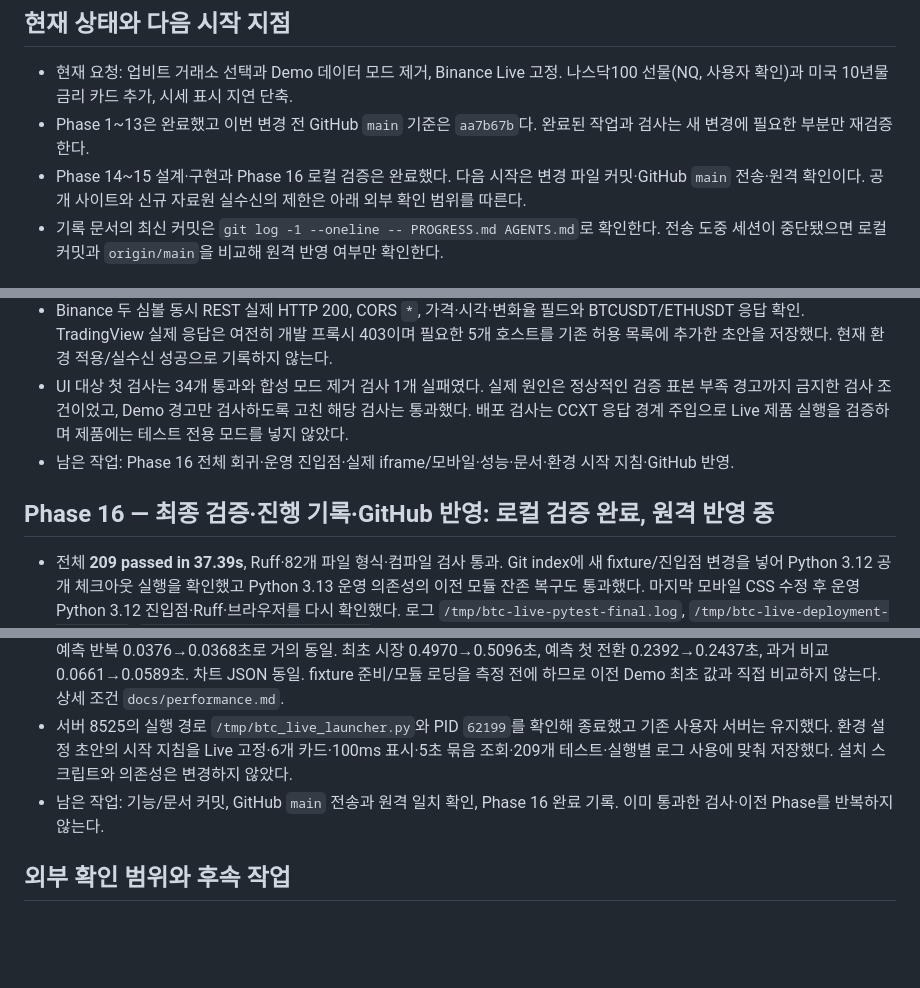
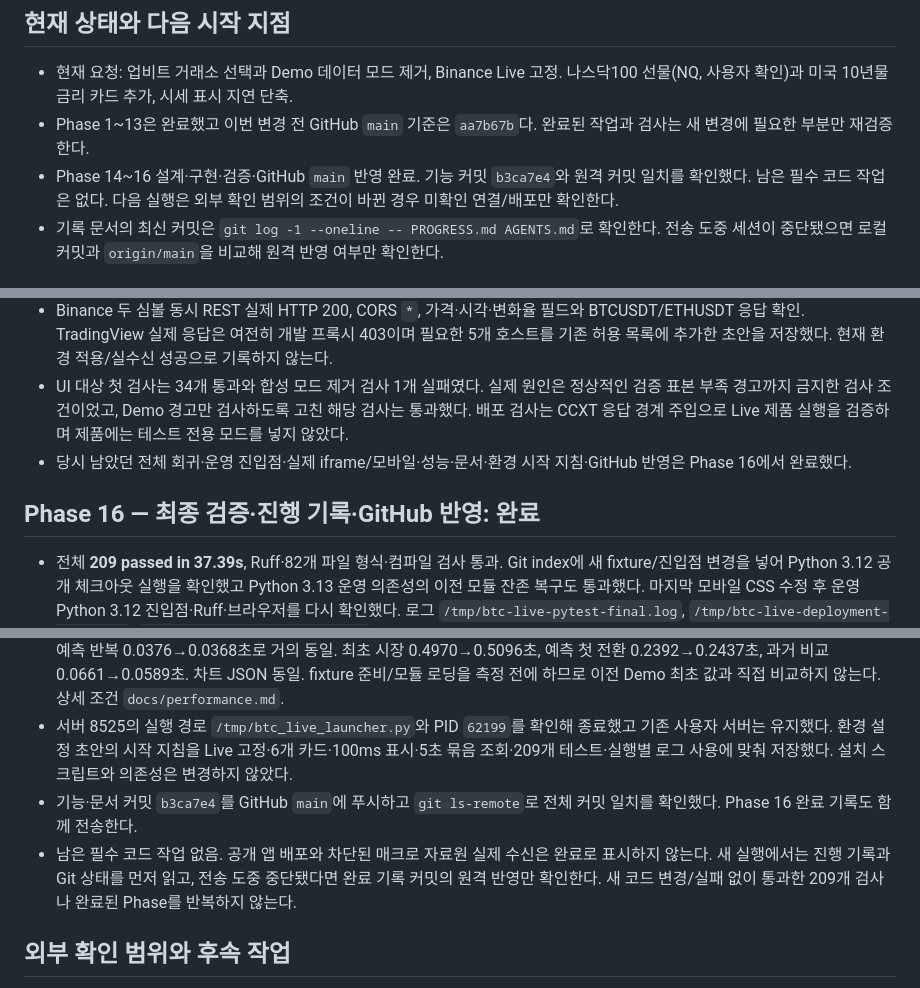
Before and after one commit to dlatnekf26-crypto/btc-trading-analyzer, a Markdown page: PROGRESS.md, 3 parts joined by grey strips. Drawn GitHub-style; blank space fills up the shorter version.

Commit message:
Record completed live-only dashboard and latency phases

```diff
--- a/PROGRESS.md
+++ b/PROGRESS.md
@@ -6,7 +6,7 @@
 
 - 현재 요청: 업비트 거래소 선택과 Demo 데이터 모드 제거, Binance Live 고정. 나스닥100 선물(NQ, 사용자 확인)과 미국 10년물 금리 카드 추가, 시세 표시 지연 단축.
 - Phase 1~13은 완료했고 이번 변경 전 GitHub `main` 기준은 `aa7b67b`다. 완료된 작업과 검사는 새 변경에 필요한 부분만 재검증한다.
-- Phase 14~15 설계·구현과 Phase 16 로컬 검증은 완료했다. 다음 시작은 변경 파일 커밋·GitHub `main` 전송·원격 확인이다. 공개 사이트와 신규 자료원 실수신의 제한은 아래 외부 확인 범위를 따른다.
+- Phase 14~16 설계·구현·검증·GitHub `main` 반영 완료. 기능 커밋 `b3ca7e4`와 원격 커밋 일치를 확인했다. 남은 필수 코드 작업은 없다. 다음 실행은 외부 확인 범위의 조건이 바뀐 경우 미확인 연결/배포만 확인한다.
 - 기록 문서의 최신 커밋은 `git log -1 --oneline -- PROGRESS.md AGENTS.md`로 확인한다. 전송 도중 세션이 중단됐으면 로컬 커밋과 `origin/main`을 비교해 원격 반영 여부만 확인한다.
 
 ## Phase 1 — 성능 점검과 기간별 예측 설계: 완료
@@ -172,9 +172,9 @@
 - 동일 오프라인 응답·Chromium 제어 시계에서 PC/모바일 9회씩 측정: 수신→DOM 반영 중앙값 이전 240/250ms, 변경 후 모두 100ms. 외부 거래소/네트워크 지연은 제외한다. 체결 파싱·매크로 장애 격리·통합 연결과 6개 카드의 standalone 검사 통과.
 - Binance 두 심볼 동시 REST 실제 HTTP 200, CORS `*`, 가격·시각·변화율 필드와 BTCUSDT/ETHUSDT 응답 확인. TradingView 실제 응답은 여전히 개발 프록시 403이며 필요한 5개 호스트를 기존 허용 목록에 추가한 초안을 저장했다. 현재 환경 적용/실수신 성공으로 기록하지 않는다.
 - UI 대상 첫 검사는 34개 통과와 합성 모드 제거 검사 1개 실패였다. 실제 원인은 정상적인 검증 표본 부족 경고까지 금지한 검사 조건이었고, Demo 경고만 검사하도록 고친 해당 검사는 통과했다. 배포 검사는 CCXT 응답 경계 주입으로 Live 제품 실행을 검증하며 제품에는 테스트 전용 모드를 넣지 않았다.
-- 남은 작업: Phase 16 전체 회귀·운영 진입점·실제 iframe/모바일·성능·문서·환경 시작 지침·GitHub 반영.
+- 당시 남았던 전체 회귀·운영 진입점·실제 iframe/모바일·성능·문서·환경 시작 지침·GitHub 반영은 Phase 16에서 완료했다.
 
-## Phase 16 — 최종 검증·진행 기록·GitHub 반영: 로컬 검증 완료, 원격 반영 중
+## Phase 16 — 최종 검증·진행 기록·GitHub 반영: 완료
 
 - 전체 **209 passed in 37.39s**, Ruff·82개 파일 형식·컴파일 검사 통과. Git index에 새 fixture/진입점 변경을 넣어 Python 3.12 공개 체크아웃 실행을 확인했고 Python 3.13 운영 의존성의 이전 모듈 잔존 복구도 통과했다. 마지막 모바일 CSS 수정 후 운영 Python 3.12 진입점·Ruff·브라우저를 다시 확인했다. 로그 `/tmp/btc-live-pytest-final.log`, `/tmp/btc-live-deployment-final.log`, `/tmp/btc-live-py313-final.log`.
 - Chromium 1440/390px: 실제 6개 카드 iframe, 선택 제거, 가격/김프·REST/WS·빠른 재연결·지연·숨김/복귀·가로 넘침 통과. ETH 이력 실패/캐시/소수 DPR 검사와 환율 7개 장애 시나리오 통과. NQ/US10Y의 심볼·금리 단위·지연 라벨·위젯 생명주기와 실패 격리도 확인했다. vendor 응답 주입 검사는 실제 거시 시세 수신을 증명하지 않는다.
@@ -182,7 +182,8 @@
 - 전후 지연 중앙값은 PC 240→100ms, 모바일 250→100ms. 동일 제어 시계, 각 9회, 수신→DOM 표시 측정이며 네트워크/거래소 지연은 제외한다. aggTrade 가격·24시간 변화율 보존·통합 연결과 거시 장애 중 코인 갱신 통과.
 - 동일 Python 3.12 운영 런타임의 Live 경로·CCXT 응답 주입·별도 프로세스·반복 9회로 UI 비교: 시장 반복 0.0404→0.0411초, 예측 반복 0.0376→0.0368초로 거의 동일. 최초 시장 0.4970→0.5096초, 예측 첫 전환 0.2392→0.2437초, 과거 비교 0.0661→0.0589초. 차트 JSON 동일. fixture 준비/모듈 로딩을 측정 전에 하므로 이전 Demo 최초 값과 직접 비교하지 않는다. 상세 조건 `docs/performance.md`.
 - 서버 8525의 실행 경로 `/tmp/btc_live_launcher.py`와 PID `62199`를 확인해 종료했고 기존 사용자 서버는 유지했다. 환경 설정 초안의 시작 지침을 Live 고정·6개 카드·100ms 표시·5초 묶음 조회·209개 테스트·실행별 로그 사용에 맞춰 저장했다. 설치 스크립트와 의존성은 변경하지 않았다.
-- 남은 작업: 기능/문서 커밋, GitHub `main` 전송과 원격 일치 확인, Phase 16 완료 기록. 이미 통과한 검사·이전 Phase를 반복하지 않는다.
+- 기능·문서 커밋 `b3ca7e4`를 GitHub `main`에 푸시하고 `git ls-remote`로 전체 커밋 일치를 확인했다. Phase 16 완료 기록도 함께 전송한다.
+- 남은 필수 코드 작업 없음. 공개 앱 배포와 차단된 매크로 자료원 실제 수신은 완료로 표시하지 않는다. 새 실행에서는 진행 기록과 Git 상태를 먼저 읽고, 전송 도중 중단됐다면 완료 기록 커밋의 원격 반영만 확인한다. 새 코드 변경/실패 없이 통과한 209개 검사나 완료된 Phase를 반복하지 않는다.
 
 ## 외부 확인 범위와 후속 작업
 
```
Also changed, not shown: other parts of PROGRESS.md (+1 -1 lines).
